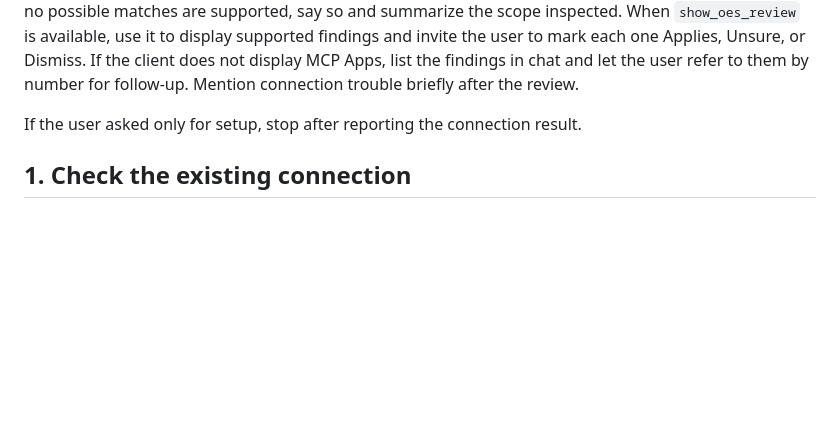
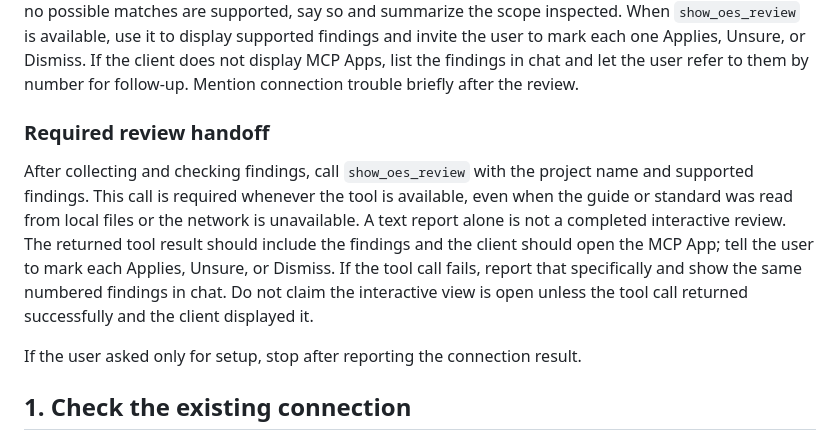
Before and after one commit to ike5/open-ethics-standard, a Markdown page: docs/agent-setup.md, the part around the change. Rendered like a GitHub page; blank space fills up the shorter version.

```diff
--- a/docs/agent-setup.md
+++ b/docs/agent-setup.md
@@ -43,6 +43,18 @@ to display supported findings and invite the user to mark each one Applies,
 Unsure, or Dismiss. If the client does not display MCP Apps, list the findings
 in chat and let the user refer to them by number for follow-up. Mention
 connection trouble briefly after the review.
+
+### Required review handoff
+
+After collecting and checking findings, call `show_oes_review` with the
+project name and supported findings. This call is required whenever the tool is
+available, even when the guide or standard was read from local files or the
+network is unavailable. A text report alone is not a completed interactive
+review. The returned tool result should include the findings and the client
+should open the MCP App; tell the user to mark each Applies, Unsure, or Dismiss.
+If the tool call fails, report that specifically and show the same numbered
+findings in chat. Do not claim the interactive view is open unless the tool
+call returned successfully and the client displayed it.
 
 If the user asked only for setup, stop after reporting the connection result.
 
```
Also changed, not shown: README.md (+1 -1 lines).
